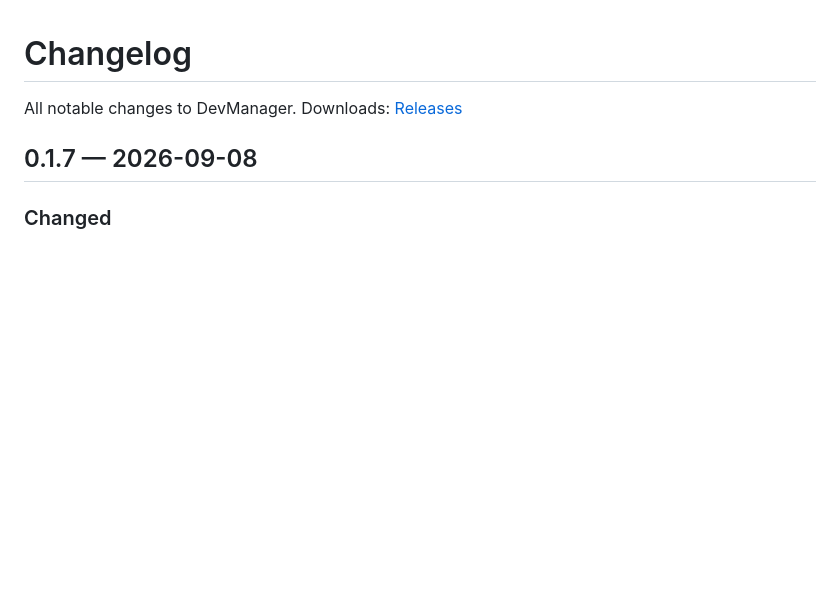
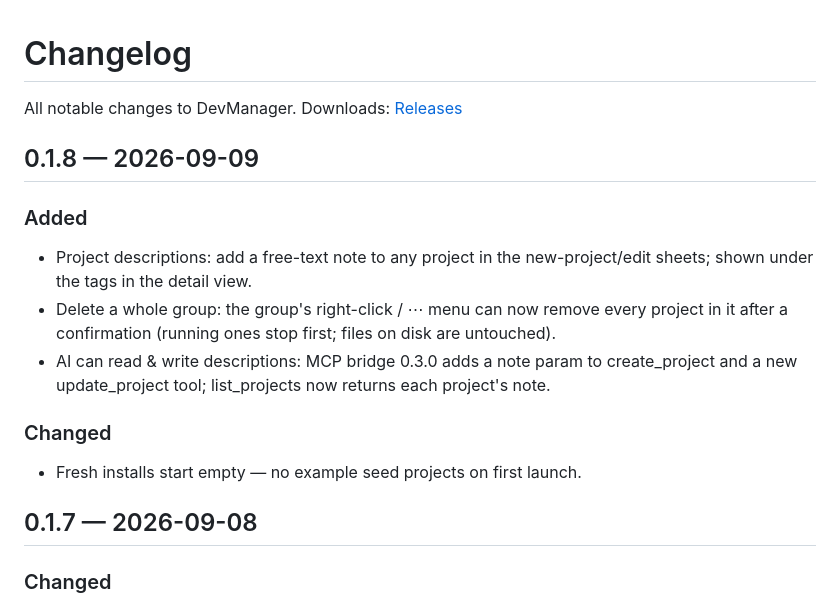
Before and after one commit to labtool-ai/dev-manager, a Markdown page: CHANGELOG.md, the part around the change. Drawn GitHub-style; blank space fills up the shorter version.

Commit message:
docs: CHANGELOG 补 0.1.8

```diff
--- a/CHANGELOG.md
+++ b/CHANGELOG.md
@@ -1,5 +1,15 @@
 # Changelog
 All notable changes to DevManager. Downloads: [Releases](https://github.com/labtool-ai/dev-manager/releases)
+
+## 0.1.8 — 2026-09-09
+
+### Added
+- Project descriptions: add a free-text note to any project in the new-project/edit sheets; shown under the tags in the detail view.
+- Delete a whole group: the group's right-click / ⋯ menu can now remove every project in it after a confirmation (running ones stop first; files on disk are untouched).
+- AI can read & write descriptions: MCP bridge 0.3.0 adds a note param to create_project and a new update_project tool; list_projects now returns each project's note.
+
+### Changed
+- Fresh installs start empty — no example seed projects on first launch.
 
 ## 0.1.7 — 2026-09-08
 
```
